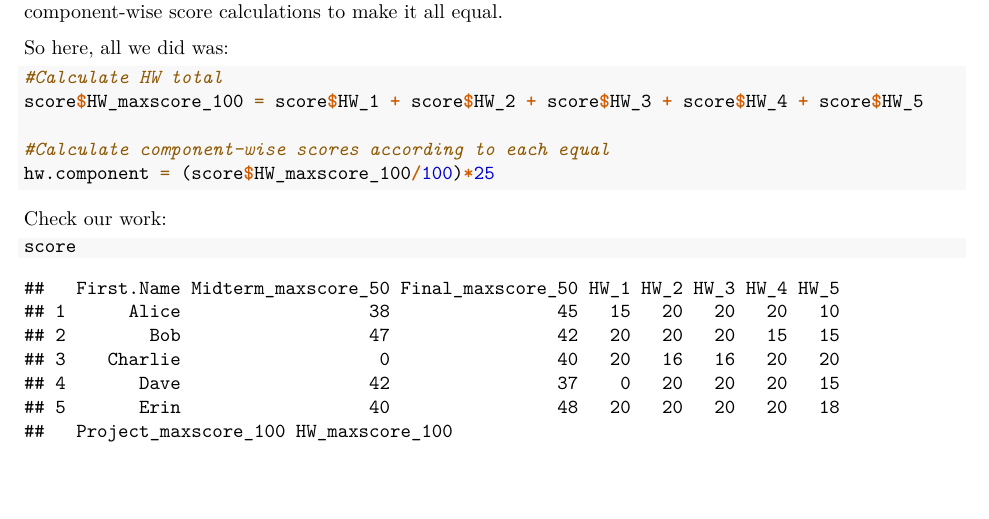
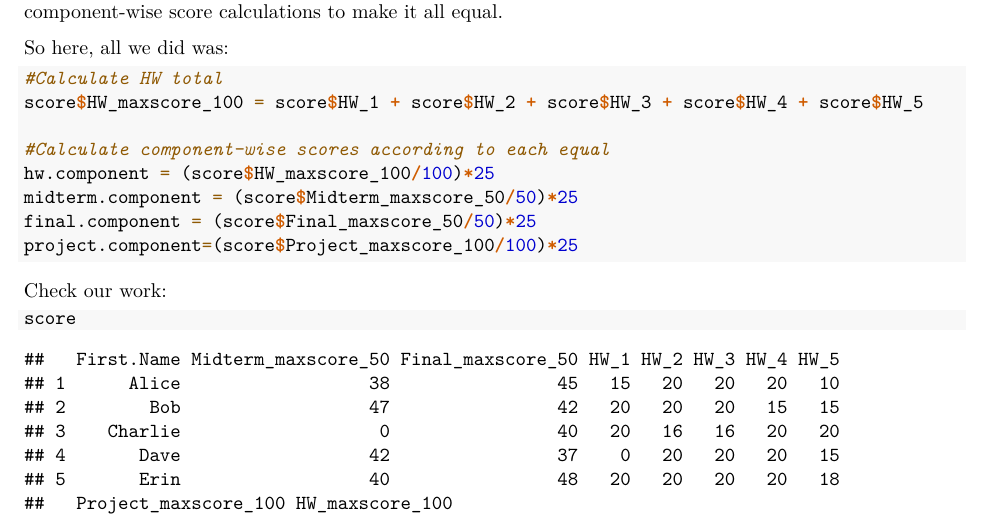
Before and after one commit to PokeBowen/Coding-Classwork-Purdue, an R Markdown document (STAT 545/HW 1/STAT_545_HW1_report.Rmd): part of page 2 of 4, cut so that both start at the same text, the shorter picture padded with empty space. Rendered offline with R 4.5, knitr and Pandoc, then LaTeX, with nearby package versions.

Commit message:
All done

````diff
--- a/STAT 545/HW 1/STAT_545_HW1.Rmd
+++ b/STAT 545/HW 1/STAT_545_HW1_report.Rmd
@@ -124,6 +124,9 @@ score$HW_maxscore_100 = score$HW_1 + score$HW_2 + score$HW_3 + score$HW_4 + scor
 
 #Calculate component-wise scores according to each equal
 hw.component = (score$HW_maxscore_100/100)*25
+midterm.component = (score$Midterm_maxscore_50/50)*25
+final.component = (score$Final_maxscore_50/50)*25
+project.component=(score$Project_maxscore_100/100)*25
 ```
 
 Check our work:
````
Also changed, not shown: STAT 545/HW 1/STAT_545_HW1.pdf (deleted), STAT 545/HW 1/STAT_545_HW1_report.pdf (added), 1 other file.
